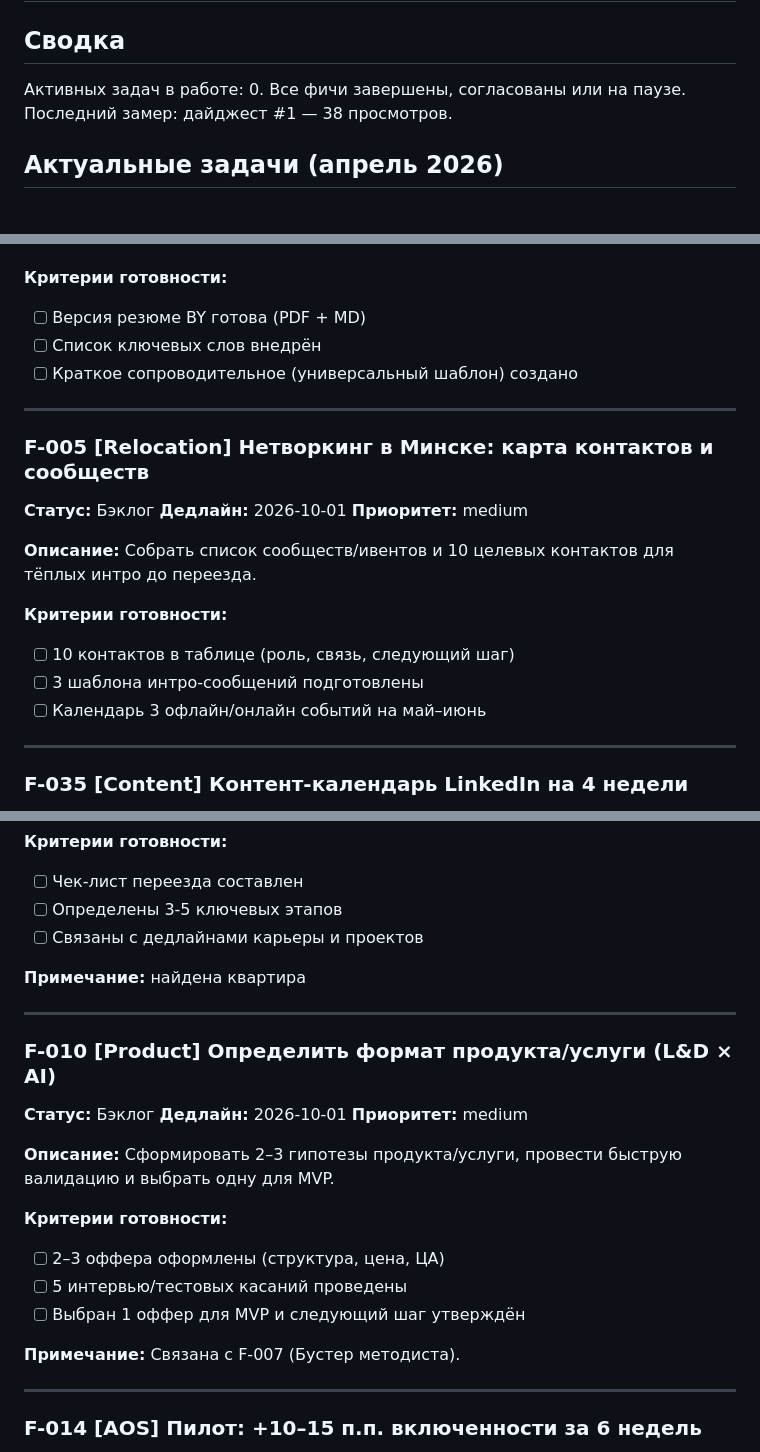
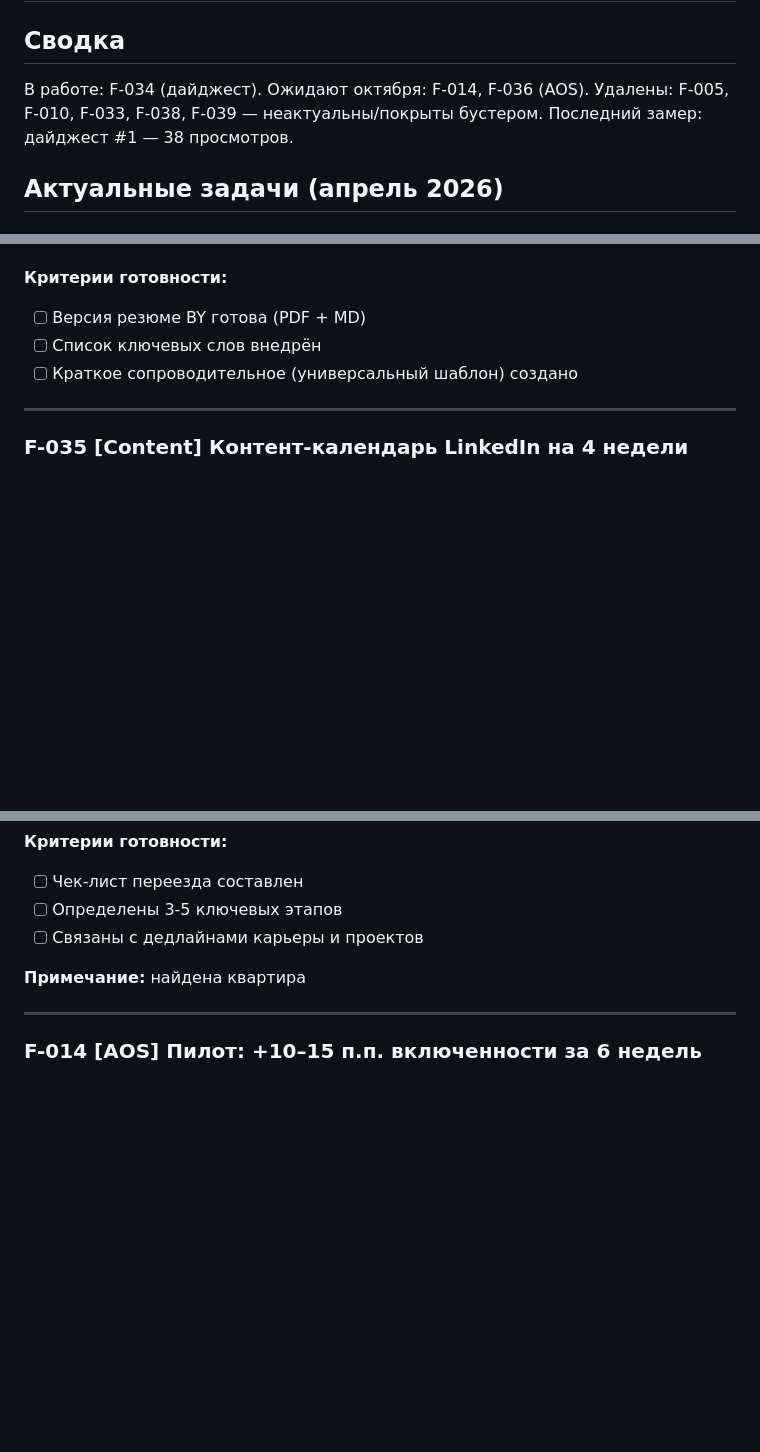
Before and after one commit to look85-ops/methodist-booster, a Markdown page: docs/BACKLOG.md, 3 parts joined by grey strips. Rendered like a GitHub page; blank space fills up the shorter version.

```diff
--- a/docs/BACKLOG.md
+++ b/docs/BACKLOG.md
@@ -2,7 +2,7 @@
 
 ## Сводка
 
-Активных задач в работе: 0. Все фичи завершены, согласованы или на паузе. Последний замер: дайджест #1 — 38 просмотров.
+В работе: F-034 (дайджест). Ожидают октября: F-014, F-036 (AOS). Удалены: F-005, F-010, F-033, F-038, F-039 — неактуальны/покрыты бустером. Последний замер: дайджест #1 — 38 просмотров.
 
 ## Актуальные задачи (апрель 2026)
 
@@ -72,21 +72,6 @@
 - [ ] Версия резюме BY готова (PDF + MD)
 - [ ] Список ключевых слов внедрён
 - [ ] Краткое сопроводительное (универсальный шаблон) создано
-
----
-
-### F-005 [Relocation] Нетворкинг в Минске: карта контактов и сообществ
-**Статус:** Бэклог
-**Дедлайн:** 2026-10-01
-**Приоритет:** medium
-
-**Описание:**
-Собрать список сообществ/ивентов и 10 целевых контактов для тёплых интро до переезда.
-
-**Критерии готовности:**
-- [ ] 10 контактов в таблице (роль, связь, следующий шаг)
-- [ ] 3 шаблона интро-сообщений подготовлены
-- [ ] Календарь 3 офлайн/онлайн событий на май–июнь
 
 ---
 
@@ -189,23 +174,6 @@
 - [ ] Связаны с дедлайнами карьеры и проектов
 
 **Примечание:** найдена квартира
-
----
-
-### F-010 [Product] Определить формат продукта/услуги (L&D × AI)
-**Статус:** Бэклог
-**Дедлайн:** 2026-10-01
-**Приоритет:** medium
-
-**Описание:**
-Сформировать 2–3 гипотезы продукта/услуги, провести быструю валидацию и выбрать одну для MVP.
-
-**Критерии готовности:**
-- [ ] 2–3 оффера оформлены (структура, цена, ЦА)
-- [ ] 5 интервью/тестовых касаний проведены
-- [ ] Выбран 1 оффер для MVP и следующий шаг утверждён
-
-**Примечание:** Связана с F-007 (Бустер методиста).
 
 ---
 
```
Also changed, not shown: other parts of docs/BACKLOG.md (+0 -52 lines).
